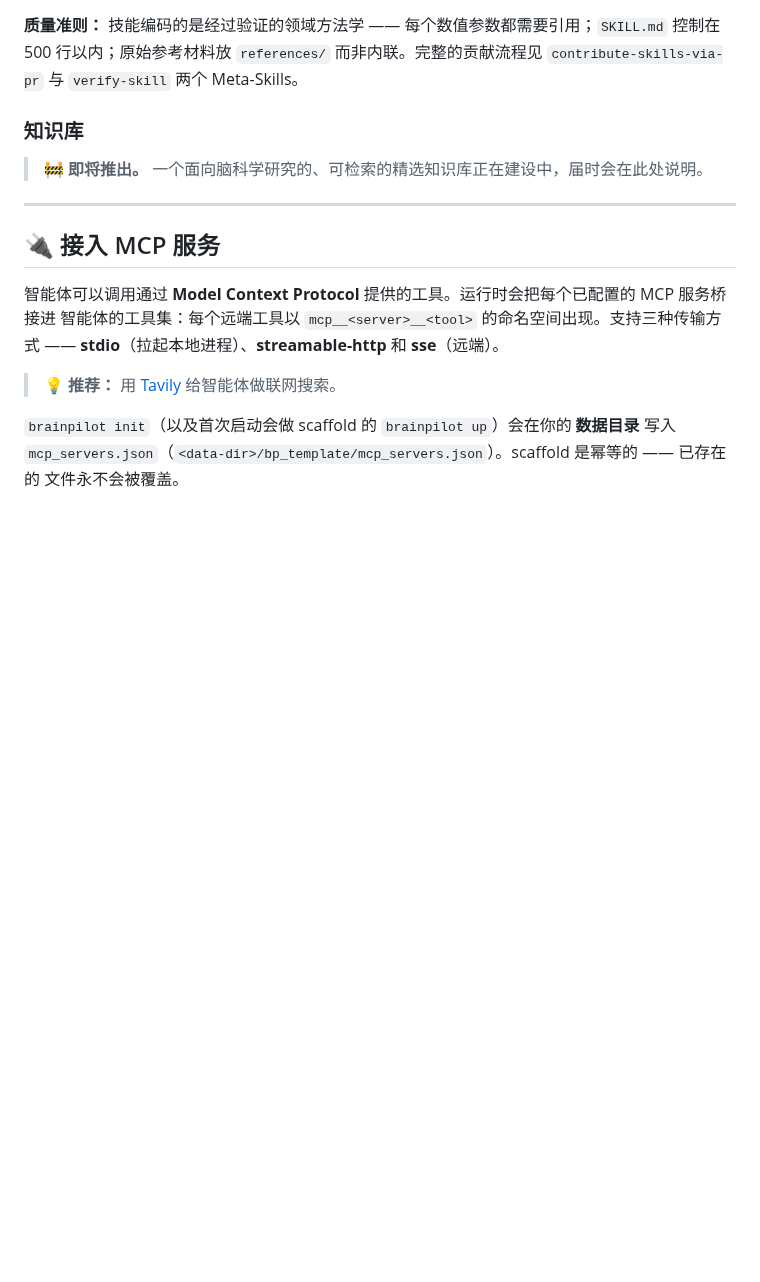
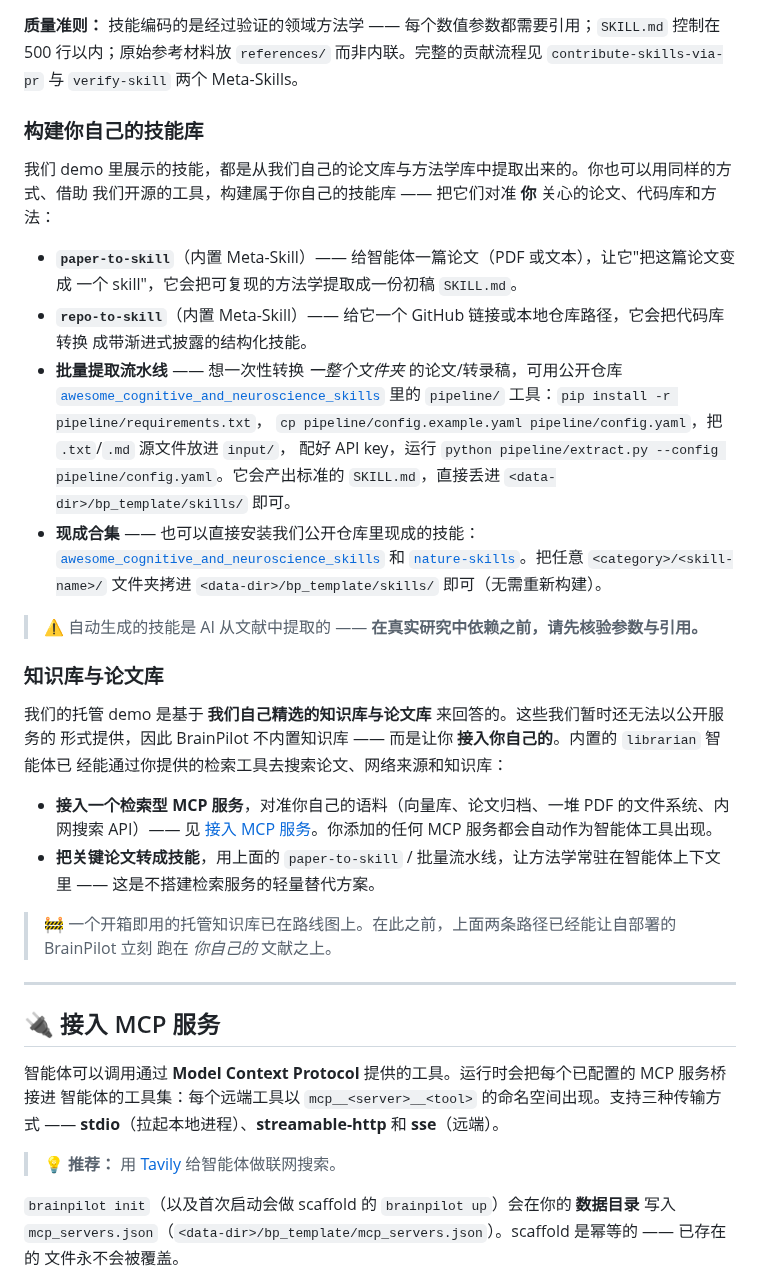
Before and after one commit to NeuroAIHub/BrainPilot, a Markdown page: README-zh.md, the part around the change. GitHub-like rendering; folded sections open; blank space fills up the shorter version.

```diff
--- a/README-zh.md
+++ b/README-zh.md
@@ -245,9 +245,41 @@ EEG/ERP、fMRI、计算建模、心理语言学、临床神经心理学、可视
 与 `verify-skill` 两个 Meta-Skills。
 </details>
 
-### 知识库
+### 构建你自己的技能库
 
-> 🚧 **即将推出。** 一个面向脑科学研究的、可检索的精选知识库正在建设中，届时会在此处说明。
+我们 demo 里展示的技能，都是从我们自己的论文库与方法学库中提取出来的。你也可以用同样的方式、借助
+我们开源的工具，构建属于你自己的技能库 —— 把它们对准 **你** 关心的论文、代码库和方法：
+
+- **`paper-to-skill`**（内置 Meta-Skill）—— 给智能体一篇论文（PDF 或文本），让它"把这篇论文变成
+  一个 skill"，它会把可复现的方法学提取成一份初稿 `SKILL.md`。
+- **`repo-to-skill`**（内置 Meta-Skill）—— 给它一个 GitHub 链接或本地仓库路径，它会把代码库转换
+  成带渐进式披露的结构化技能。
+- **批量提取流水线** —— 想一次性转换 *一整个文件夹* 的论文/转录稿，可用公开仓库
+  [`awesome_cognitive_and_neuroscience_skills`](https://github.com/NeuroAIHub/awesome_cognitive_and_neuroscience_skills)
+  里的 `pipeline/` 工具：`pip install -r pipeline/requirements.txt`，
+  `cp pipeline/config.example.yaml pipeline/config.yaml`，把 `.txt`/`.md` 源文件放进 `input/`，
+  配好 API key，运行 `python pipeline/extract.py --config pipeline/config.yaml`。它会产出标准的
+  `SKILL.md`，直接丢进 `<data-dir>/bp_template/skills/` 即可。
+- **现成合集** —— 也可以直接安装我们公开仓库里现成的技能：
+  [`awesome_cognitive_and_neuroscience_skills`](https://github.com/NeuroAIHub/awesome_cognitive_and_neuroscience_skills)
+  和 [`nature-skills`](https://github.com/Yuan1z0825/nature-skills)。把任意
+  `<category>/<skill-name>/` 文件夹拷进 `<data-dir>/bp_template/skills/` 即可（无需重新构建）。
+
+> ⚠️ 自动生成的技能是 AI 从文献中提取的 —— **在真实研究中依赖之前，请先核验参数与引用。**
+
+### 知识库与论文库
+
+我们的托管 demo 是基于 **我们自己精选的知识库与论文库** 来回答的。这些我们暂时还无法以公开服务的
+形式提供，因此 BrainPilot 不内置知识库 —— 而是让你 **接入你自己的**。内置的 `librarian` 智能体已
+经能通过你提供的检索工具去搜索论文、网络来源和知识库：
+
+- **接入一个检索型 MCP 服务**，对准你自己的语料（向量库、论文归档、一堆 PDF 的文件系统、内网搜索
+  API）—— 见 [接入 MCP 服务](#-接入-mcp-服务)。你添加的任何 MCP 服务都会自动作为智能体工具出现。
+- **把关键论文转成技能**，用上面的 `paper-to-skill` / 批量流水线，让方法学常驻在智能体上下文里 ——
+  这是不搭建检索服务的轻量替代方案。
+
+> 🚧 一个开箱即用的托管知识库已在路线图上。在此之前，上面两条路径已经能让自部署的 BrainPilot 立刻
+> 跑在 *你自己的* 文献之上。
 
 ---
 
```
Also changed, not shown: README.md (+41 -3 lines).
